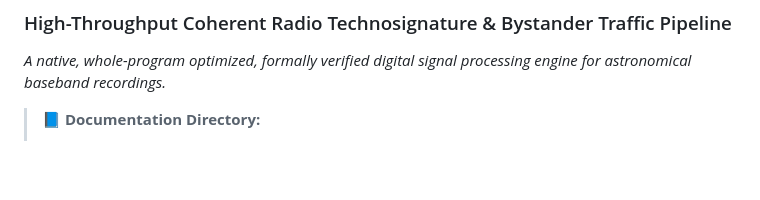
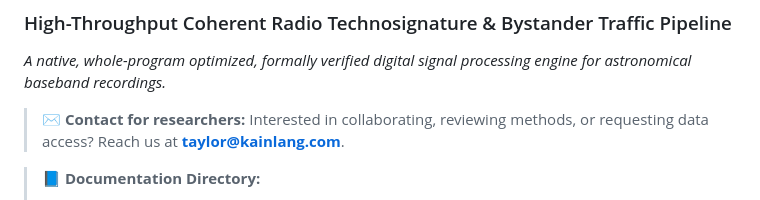
Before and after one commit to ephemara/TurboKain, a Markdown page: README.md, the part around the change. GitHub-like rendering; blank space fills up the shorter version.

Commit message:
Add contact info to readme.md

```diff
--- a/README.md
+++ b/README.md
@@ -11,6 +11,8 @@
 
 ### High-Throughput Coherent Radio Technosignature & Bystander Traffic Pipeline
 *A native, whole-program optimized, formally verified digital signal processing engine for astronomical baseband recordings.*
+
+> ✉️ **Contact for researchers:** Interested in collaborating, reviewing methods, or requesting data access? Reach us at **taylor@kainlang.com**.
 
 > 📘 **Documentation Directory:**
 > - **[User Guide (`docs/USER_GUIDE.md`)](docs/USER_GUIDE.md)** — Complete operational handbook, configuration parameters, and workflow walkthroughs.
```
